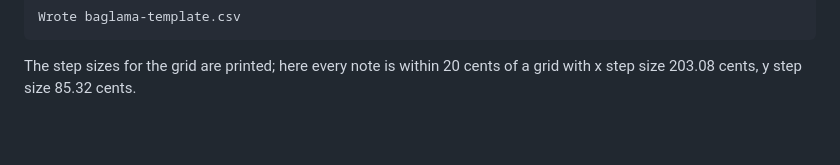
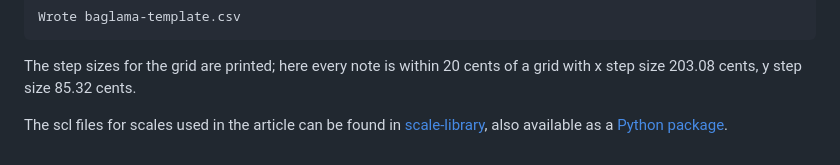
Before and after one commit to narenratan/gral, a Markdown page: README.md, the part around the change. Rendered like a GitHub page; blank space fills up the shorter version.

Commit message:
Add scale-library links

````diff
--- a/README.md
+++ b/README.md
@@ -240,3 +240,7 @@ Wrote baglama-template.csv
 ```
 The step sizes for the grid are printed; here every note is within 20 cents of
 a grid with x step size 203.08 cents, y step size 85.32 cents.
+
+The scl files for scales used in the article can be found in
+[scale-library](https://scalelibrary.org), also available as a [Python
+package](https://pypi.org/project/scale-library/).
````
